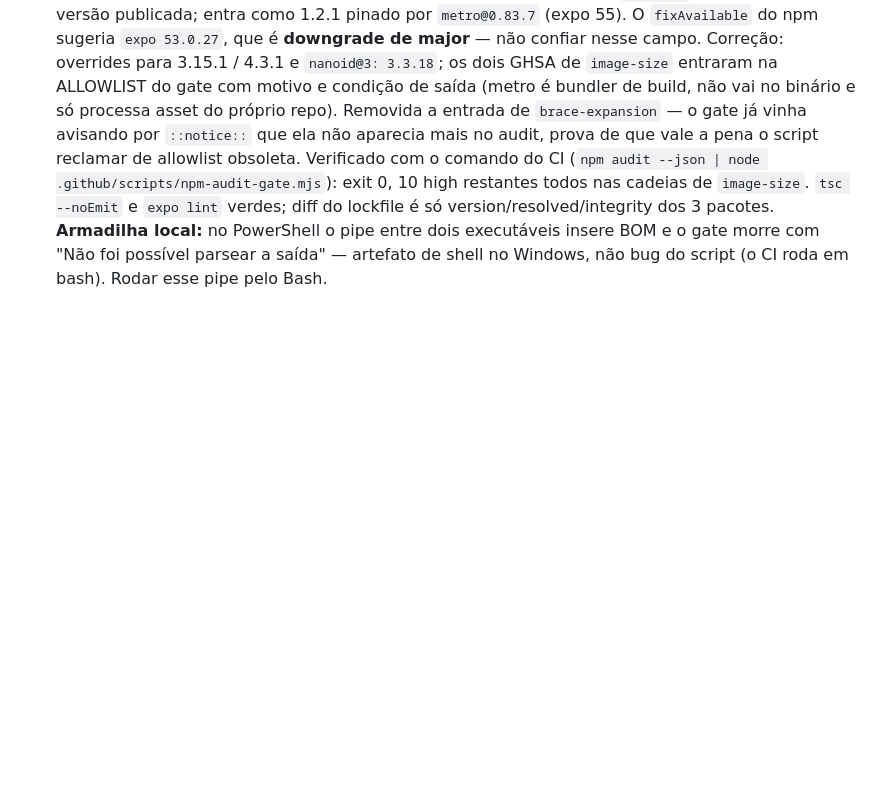
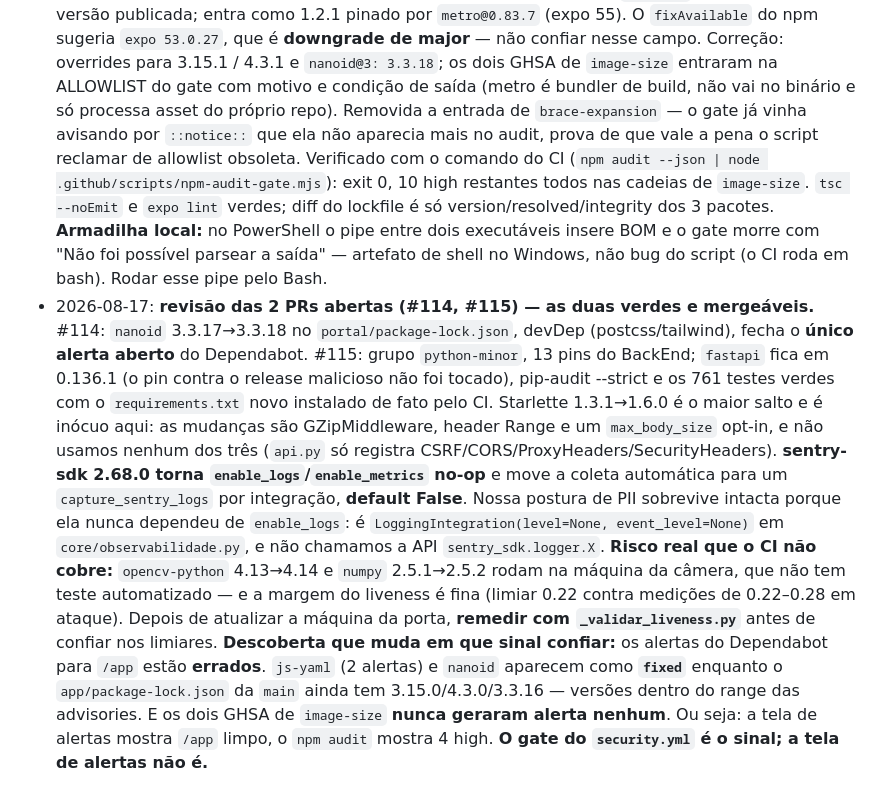
Before and after one commit to Gustavo-Falci/SCPI, a Markdown page: .memory/wiki/log.md, the part around the change. Drawn GitHub-style; blank space fills up the shorter version.

Commit message:
Atualizando informações no log.md

```diff
--- a/.memory/wiki/log.md
+++ b/.memory/wiki/log.md
@@ -238,3 +238,24 @@ dizia "PAD local = futuro"); `CAMERA_SERVICE_TOKEN` ainda é o nome da env na m
   **Armadilha local:** no PowerShell o pipe entre dois executáveis insere BOM e o gate morre com
   "Não foi possível parsear a saída" — artefato de shell no Windows, não bug do script (o CI roda
   em bash). Rodar esse pipe pelo Bash.
+- 2026-08-17: **revisão das 2 PRs abertas (#114, #115) — as duas verdes e mergeáveis.**
+  #114: `nanoid` 3.3.17→3.3.18 no `portal/package-lock.json`, devDep (postcss/tailwind), fecha o
+  **único alerta aberto** do Dependabot. #115: grupo `python-minor`, 13 pins do BackEnd; `fastapi`
+  fica em 0.136.1 (o pin contra o release malicioso não foi tocado), pip-audit --strict e os 761
+  testes verdes com o `requirements.txt` novo instalado de fato pelo CI. Starlette 1.3.1→1.6.0 é o
+  maior salto e é inócuo aqui: as mudanças são GZipMiddleware, header Range e um `max_body_size`
+  opt-in, e não usamos nenhum dos três (`api.py` só registra CSRF/CORS/ProxyHeaders/SecurityHeaders).
+  **sentry-sdk 2.68.0 torna `enable_logs`/`enable_metrics` no-op** e move a coleta automática para
+  um `capture_sentry_logs` por integração, **default False**. Nossa postura de PII sobrevive
+  intacta porque ela nunca dependeu de `enable_logs`: é `LoggingIntegration(level=None,
+  event_level=None)` em `core/observabilidade.py`, e não chamamos a API `sentry_sdk.logger.X`.
+  **Risco real que o CI não cobre:** `opencv-python` 4.13→4.14 e `numpy` 2.5.1→2.5.2 rodam na
+  máquina da câmera, que não tem teste automatizado — e a margem do liveness é fina (limiar 0.22
+  contra medições de 0.22–0.28 em ataque). Depois de atualizar a máquina da porta, **remedir com
+  `_validar_liveness.py`** antes de confiar nos limiares.
+  **Descoberta que muda em que sinal confiar:** os alertas do Dependabot para `/app` estão
+  **errados**. `js-yaml` (2 alertas) e `nanoid` aparecem como **`fixed`** enquanto o
+  `app/package-lock.json` da `main` ainda tem 3.15.0/4.3.0/3.3.16 — versões dentro do range das
+  advisories. E os dois GHSA de `image-size` **nunca geraram alerta nenhum**. Ou seja: a tela de
+  alertas mostra `/app` limpo, o `npm audit` mostra 4 high. **O gate do `security.yml` é o sinal;
+  a tela de alertas não é.**
```
